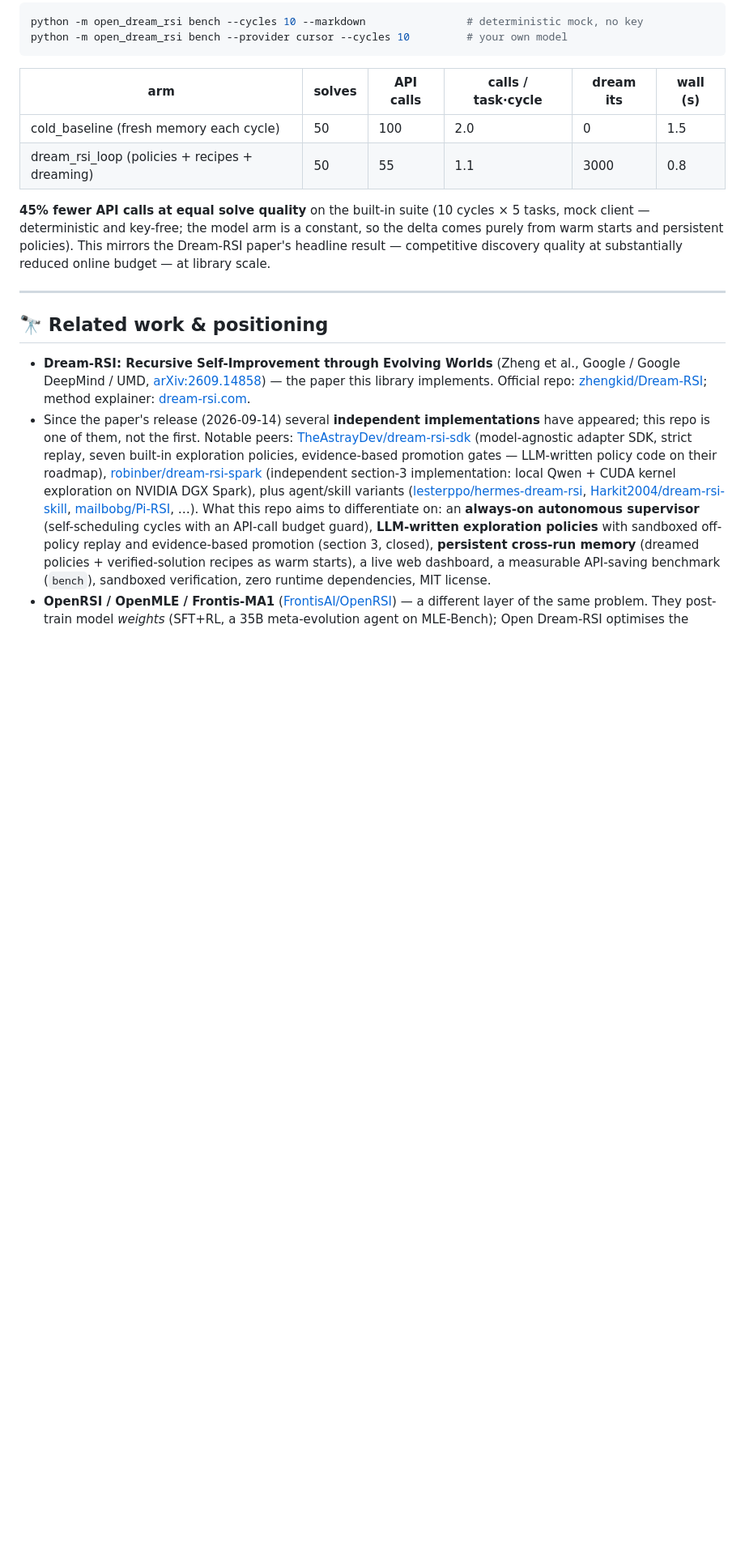
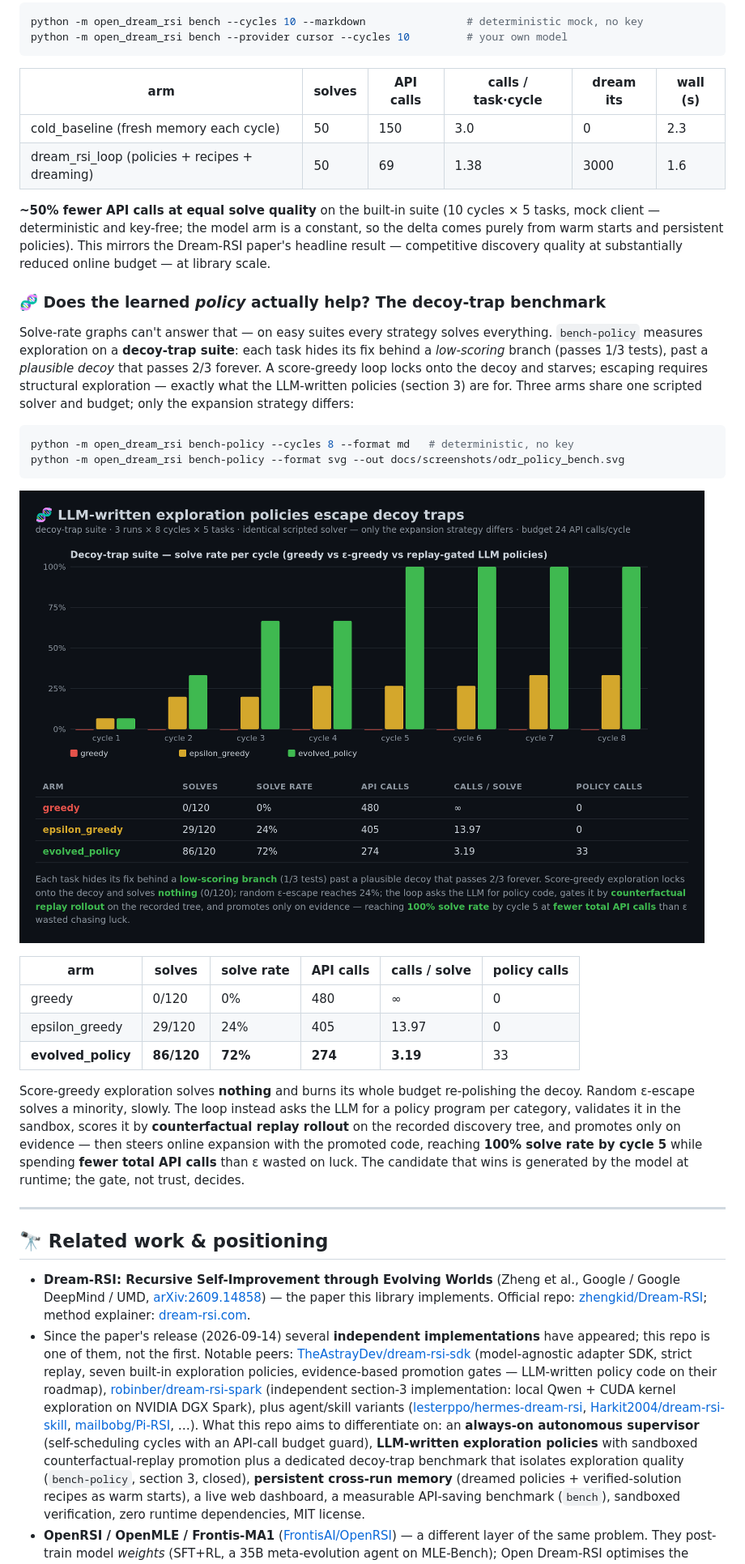
Before and after one commit to patrykorwat/open-dream-rsi, a Markdown page: README.md, the part around the change. Shown at 81% size. GitHub-like rendering; pictures changed too: docs/screenshots/odr_policy_bench.png (added); blank space fills up the shorter version.

````diff
--- a/README.md
+++ b/README.md
@@ -187,14 +187,46 @@ python -m open_dream_rsi bench --provider cursor --cycles 10         # your own
 
 | arm | solves | API calls | calls / task·cycle | dream its | wall (s) |
 |---|---|---|---|---|---|
-| cold_baseline (fresh memory each cycle) | 50 | 100 | 2.0 | 0 | 1.5 |
-| dream_rsi_loop (policies + recipes + dreaming) | 50 | 55 | 1.1 | 3000 | 0.8 |
+| cold_baseline (fresh memory each cycle) | 50 | 150 | 3.0 | 0 | 2.3 |
+| dream_rsi_loop (policies + recipes + dreaming) | 50 | 69 | 1.38 | 3000 | 1.6 |
 
-**45% fewer API calls at equal solve quality** on the built-in suite (10 cycles
+**~50% fewer API calls at equal solve quality** on the built-in suite (10 cycles
 × 5 tasks, mock client — deterministic and key-free; the model arm is a
 constant, so the delta comes purely from warm starts and persistent policies).
 This mirrors the Dream-RSI paper's headline result — competitive discovery
 quality at substantially reduced online budget — at library scale.
+
+### 🧬 Does the learned *policy* actually help? The decoy-trap benchmark
+
+Solve-rate graphs can't answer that — on easy suites every strategy solves
+everything. `bench-policy` measures exploration on a **decoy-trap suite**: each
+task hides its fix behind a *low-scoring* branch (passes 1/3 tests), past a
+*plausible decoy* that passes 2/3 forever. A score-greedy loop locks onto the
+decoy and starves; escaping requires structural exploration — exactly what the
+LLM-written policies (section 3) are for. Three arms share one scripted
+solver and budget; only the expansion strategy differs:
+
+```bash
+python -m open_dream_rsi bench-policy --cycles 8 --format md   # deterministic, no key
+python -m open_dream_rsi bench-policy --format svg --out docs/screenshots/odr_policy_bench.svg
+```
+
+![Decoy-trap policy benchmark: greedy vs epsilon-greedy vs replay-gated LLM-written policies](docs/screenshots/odr_policy_bench.png)
+
+| arm | solves | solve rate | API calls | calls / solve | policy calls |
+|---|---|---|---|---|---|
+| greedy | 0/120 | 0% | 480 | ∞ | 0 |
+| epsilon_greedy | 29/120 | 24% | 405 | 13.97 | 0 |
+| **evolved_policy** | **86/120** | **72%** | **274** | **3.19** | 33 |
+
+Score-greedy exploration solves **nothing** and burns its whole budget
+re-polishing the decoy. Random ε-escape solves a minority, slowly. The loop
+instead asks the LLM for a policy program per category, validates it in the
+sandbox, scores it by **counterfactual replay rollout** on the recorded
+discovery tree, and promotes only on evidence — then steers online expansion
+with the promoted code, reaching **100% solve rate by cycle 5** while spending
+**fewer total API calls** than ε wasted on luck. The candidate that wins is
+generated by the model at runtime; the gate, not trust, decides.
 
 ---
 
@@ -216,7 +248,8 @@ quality at substantially reduced online budget — at library scale.
   [mailbobg/Pi-RSI](https://github.com/mailbobg/Pi-RSI), …).
   What this repo aims to differentiate on: an **always-on autonomous supervisor** (self-scheduling
   cycles with an API-call budget guard), **LLM-written exploration policies** with sandboxed
-  off-policy replay and evidence-based promotion (section 3, closed), **persistent cross-run
+  counterfactual-replay promotion plus a dedicated decoy-trap benchmark that isolates
+  exploration quality (`bench-policy`, section 3, closed), **persistent cross-run
   memory** (dreamed policies + verified-solution recipes as warm starts), a live web dashboard,
   a measurable API-saving
   benchmark (`bench`), sandboxed verification, zero runtime dependencies, MIT license.
````
Also changed, not shown: 9 other files.
